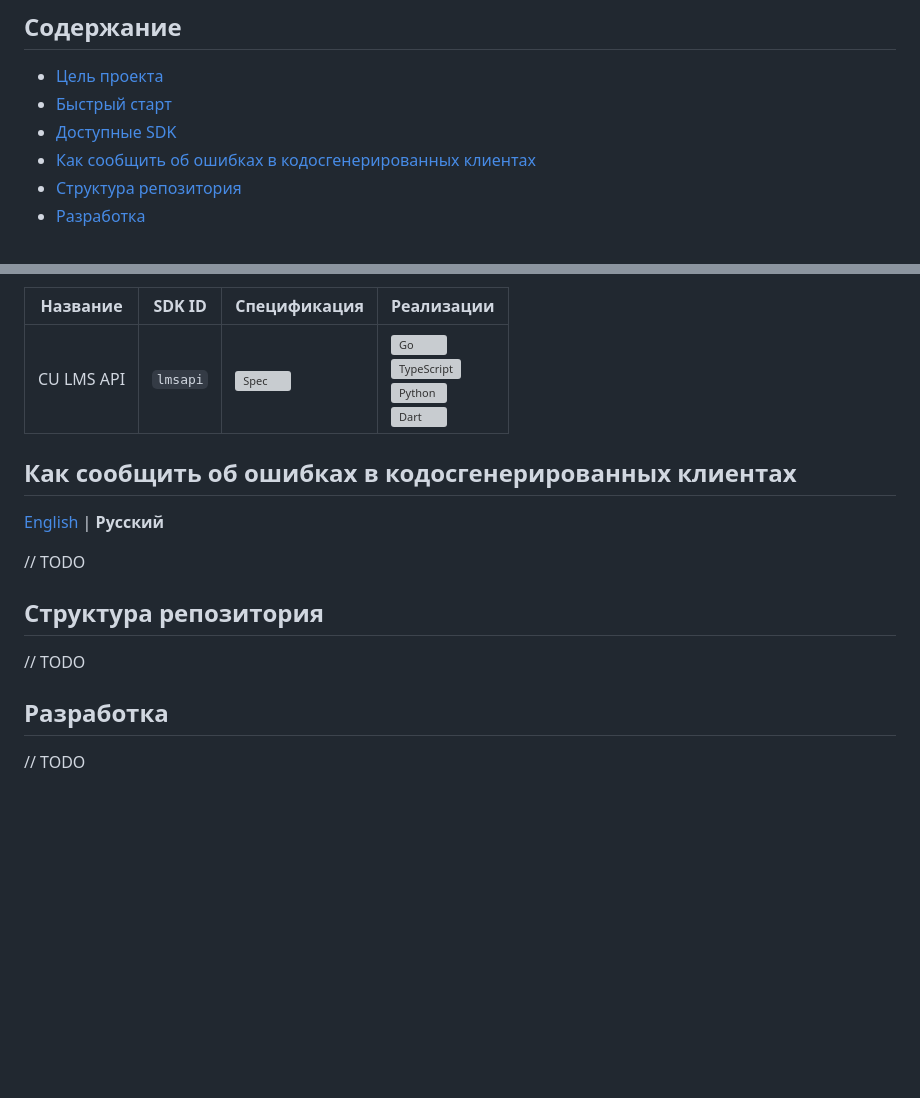
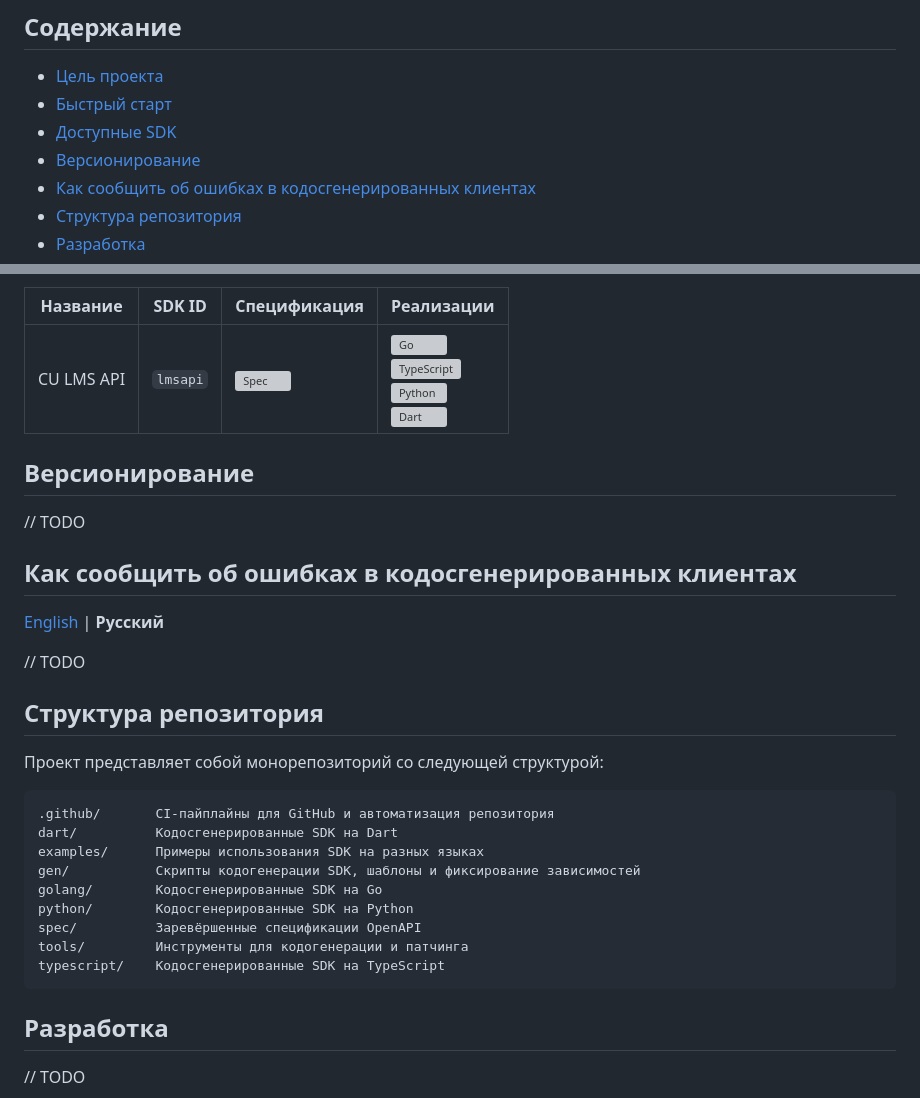
Before and after one commit to cu-devs-collective/open-cu-services-sdk, a Markdown page: README.ru.md, 2 parts joined by grey strips. Drawn GitHub-style; blank space fills up the shorter version; grey boxes are pictures that could not be loaded.

Commit message:
docs: update README.md and README.ru.md

````diff
--- a/README.ru.md
+++ b/README.ru.md
@@ -16,6 +16,7 @@
 - [Цель проекта](#цель-проекта)
 - [Быстрый старт](#быстрый-старт)
 - [Доступные SDK](#доступные-sdk)
+- [Версионирование](#версионирование)
 - [Как сообщить об ошибках в кодосгенерированных клиентах](#как-сообщить-об-ошибках-в-кодосгенерированных-клиентах)
 - [Структура репозитория](#структура-репозитория)
 - [Разработка](#разработка)
@@ -40,6 +41,10 @@ README для установки и использования.
 | CU LMS API | `lmsapi` | [![Spec](https://badgen.net/static/Spec/v0.1.0/blue?icon=openapiinitiative)](https://cu-devs-collective.github.io/open-cu-services-sdk/api-docs/?url=https://raw.githubusercontent.com/cu-devs-collective/open-cu-services-sdk/spec/lmsapi/v0.1.0/spec/lmsapi/lmsapi.re.openapi.yaml) | [![Go](https://badgen.net/static/Go/v0.1.0/555?labelColor=00ADD8&icon=go)](./golang/README.md#cu-lms-api-lmsapi) <br> [![TypeScript](https://badgen.net/static/TypeScript/v0.1.0/555?labelColor=3178C6&icon=typescript)](./typescript/README.md#cu-lms-api-lmsapi) <br> [![Python](https://badgen.net/static/Python/v0.1.0/555?labelColor=3572A5&icon=python)](./python/README.md#cu-lms-api-lmsapi) <br> [![Dart](https://badgen.net/static/Dart/v0.1.0/555?labelColor=00B4AB&icon=dart)](./dart/README.md#cu-lms-api-lmsapi) |
 <!-- markdownlint-enable MD013 MD033 -->
 
+## Версионирование
+
+// TODO
+
 ## Как сообщить об ошибках в кодосгенерированных клиентах
 
 [English](README.md#reporting-issues-for-codegen-clients) | **Русский**
@@ -48,7 +53,19 @@ README для установки и использования.
 
 ## Структура репозитория
 
-// TODO
+Проект представляет собой монорепозиторий со следующей структурой:
+
+```text
+.github/       CI-пайплайны для GitHub и автоматизация репозитория
+dart/          Кодосгенерированные SDK на Dart
+examples/      Примеры использования SDK на разных языках
+gen/           Скрипты кодогенерации SDK, шаблоны и фиксирование зависимостей
+golang/        Кодосгенерированные SDK на Go
+python/        Кодосгенерированные SDK на Python
+spec/          Заревёршенные спецификации OpenAPI
+tools/         Инструменты для кодогенерации и патчинга
+typescript/    Кодосгенерированные SDK на TypeScript
+```
 
 ## Разработка
 
````
Also changed, not shown: README.md (+18 -1 lines).
